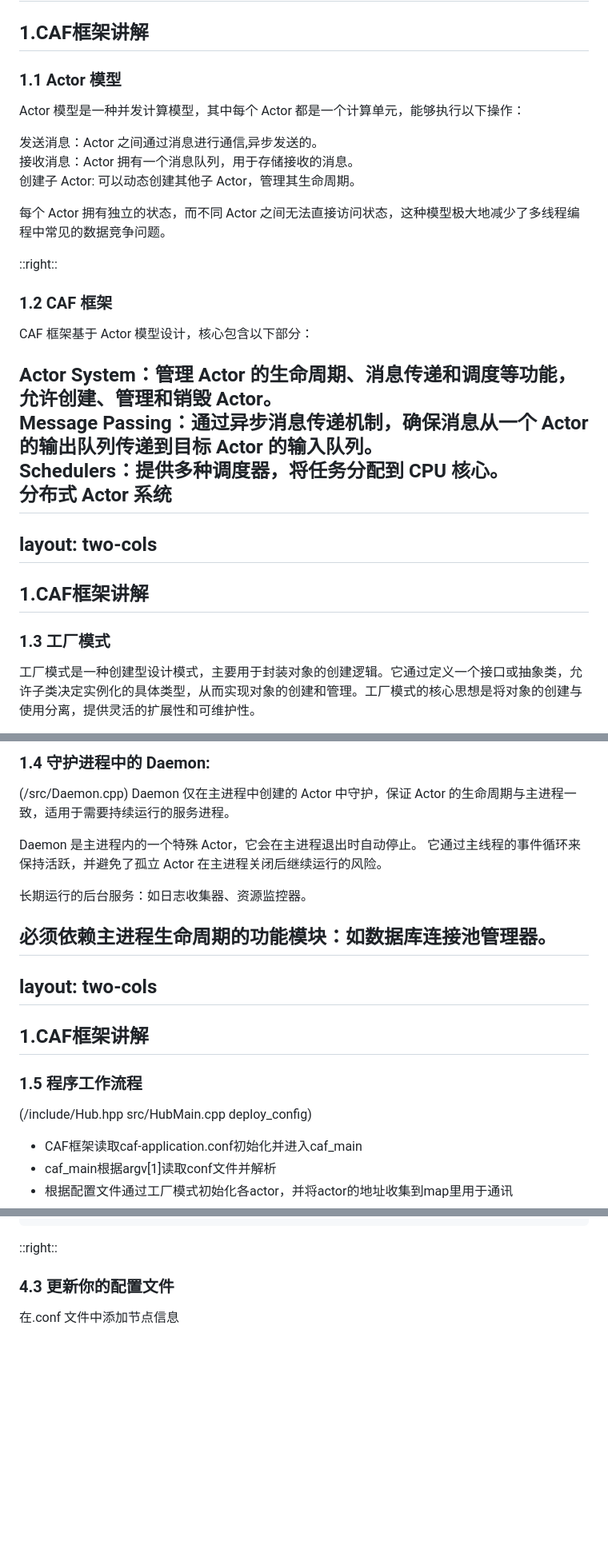
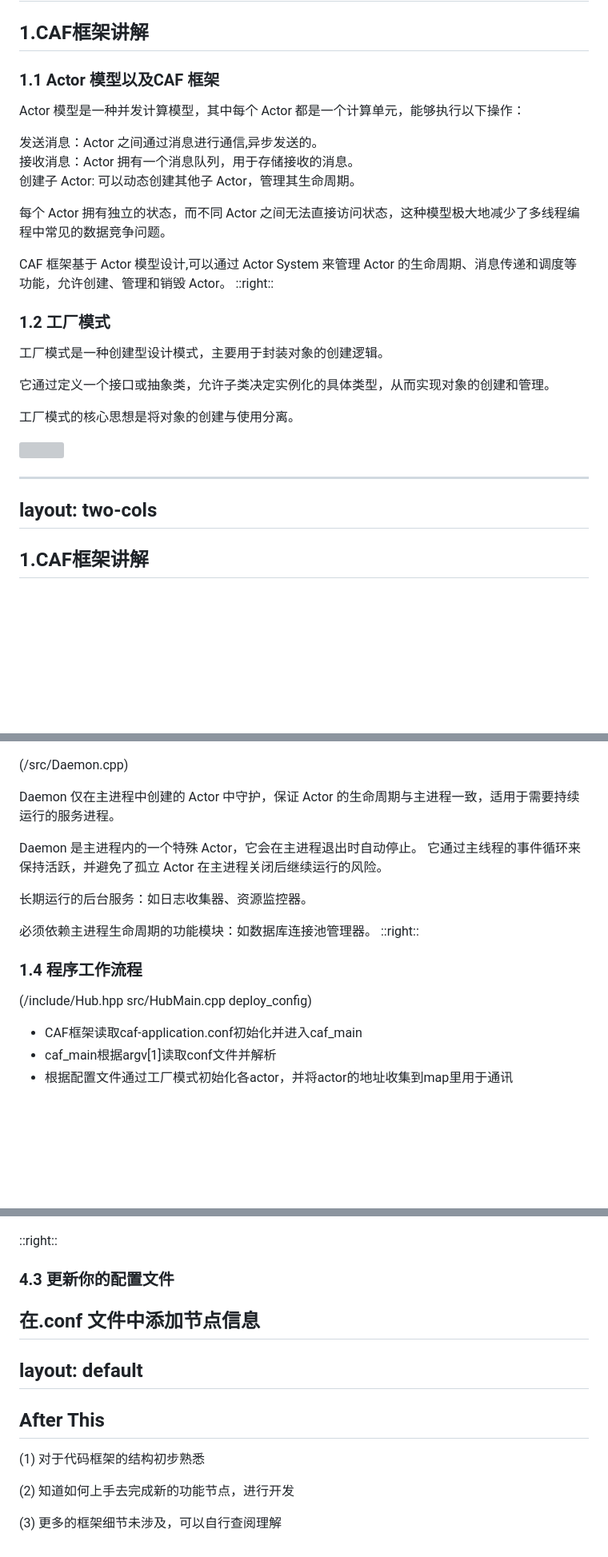
Before and after one commit to ARTINX/2025-Vision-Train-Lecture, a Markdown page: lecture/Lecture10/Lecture10.md, 3 parts joined by grey strips. Shown: that part at 80% size. Rendered like a GitHub page; blank space fills up the shorter version; grey boxes are pictures that could not be loaded.

```diff
--- a/lecture/Lecture10/Lecture10.md
+++ b/lecture/Lecture10/Lecture10.md
@@ -35,7 +35,7 @@ layout: two-cols
 ---
 
 ## 1.CAF框架讲解
-### 1.1 Actor 模型
+### 1.1 Actor 模型以及CAF 框架
 Actor 模型是一种并发计算模型，其中每个 Actor 都是一个计算单元，能够执行以下操作：
 
 发送消息：Actor 之间通过消息进行通信,异步发送的。\
@@ -44,19 +44,19 @@ Actor 模型是一种并发计算模型，其中每个 Actor 都是一个计算
 
 每个 Actor 拥有独立的状态，而不同 Actor 之间无法直接访问状态，这种模型极大地减少了多线程编程中常见的数据竞争问题。
 
+CAF 框架基于 Actor 模型设计,可以通过 Actor System 来管理 Actor 的生命周期、消息传递和调度等功能，允许创建、管理和销毁 Actor。
 ::right::
+### 1.2 工厂模式
+工厂模式是一种创建型设计模式，主要用于封装对象的创建逻辑。
 
-### 1.2 CAF 框架
-CAF 框架基于 Actor 模型设计，核心包含以下部分：
+它通过定义一个接口或抽象类，允许子类决定实例化的具体类型，从而实现对象的创建和管理。
 
-Actor System：管理 Actor 的生命周期、消息传递和调度等功能，允许创建、管理和销毁 Actor。\
-Message Passing：通过异步消息传递机制，确保消息从一个 Actor 的输出队列传递到目标 Actor 的输入队列。\
-Schedulers：提供多种调度器，将任务分配到 CPU 核心。\
-分布式 Actor 系统
+工厂模式的核心思想是将对象的创建与使用分离。
+
+<img src="./img/factory-method.png" width="80%">
+
 ---
 layout: two-cols
 ---
 ## 1.CAF框架讲解
-### 1.3 工厂模式
-工厂模式是一种创建型设计模式，主要用于封装对象的创建逻辑。它通过定义一个接口或抽象类，允许子类决定实例化的具体类型，从而实现对象的创建和管理。工厂模式的核心思想是将对象的创建与使用分离，提供灵活的扩展性和可维护性。
 
@@ -65,6 +64,6 @@ layout: two-cols
 
-### 1.4 守护进程中的 Daemon:
 (/src/Daemon.cpp)
+
 Daemon 仅在主进程中创建的 Actor 中守护，保证 Actor 的生命周期与主进程一致，适用于需要持续运行的服务进程。
 
 Daemon 是主进程内的一个特殊 Actor，它会在主进程退出时自动停止。
@@ -73,12 +72,10 @@ Daemon 是主进程内的一个特殊 Actor，它会在主进程退出时自动
 长期运行的后台服务：如日志收集器、资源监控器。
 
 必须依赖主进程生命周期的功能模块：如数据库连接池管理器。
----
-layout: two-cols
----
-## 1.CAF框架讲解
-### 1.5 程序工作流程
+::right::
+### 1.4 程序工作流程
 (/include/Hub.hpp src/HubMain.cpp deploy_config)
+
 - CAF框架读取caf-application.conf初始化并进入caf_main
 - caf_main根据argv[1]读取conf文件并解析
 - 根据配置文件通过工厂模式初始化各actor，并将actor的地址收集到map里用于通讯
@@ -291,3 +277,13 @@ CAF_ADD_ATOM(ArtinxHub, armor_detect_available_atom)
 ::right::
 ### 4.3 更新你的配置文件
 在.conf 文件中添加节点信息
+---
+layout: default
+---
+## After This
+
+(1) 对于代码框架的结构初步熟悉
+
+(2) 知道如何上手去完成新的功能节点，进行开发
+
+(3) 更多的框架细节未涉及，可以自行查阅理解
```
Also changed, not shown: other parts of lecture/Lecture10/Lecture10.md (+16 -28 lines), lecture/Lecture10/source.md (deleted, +0 -115 lines).
